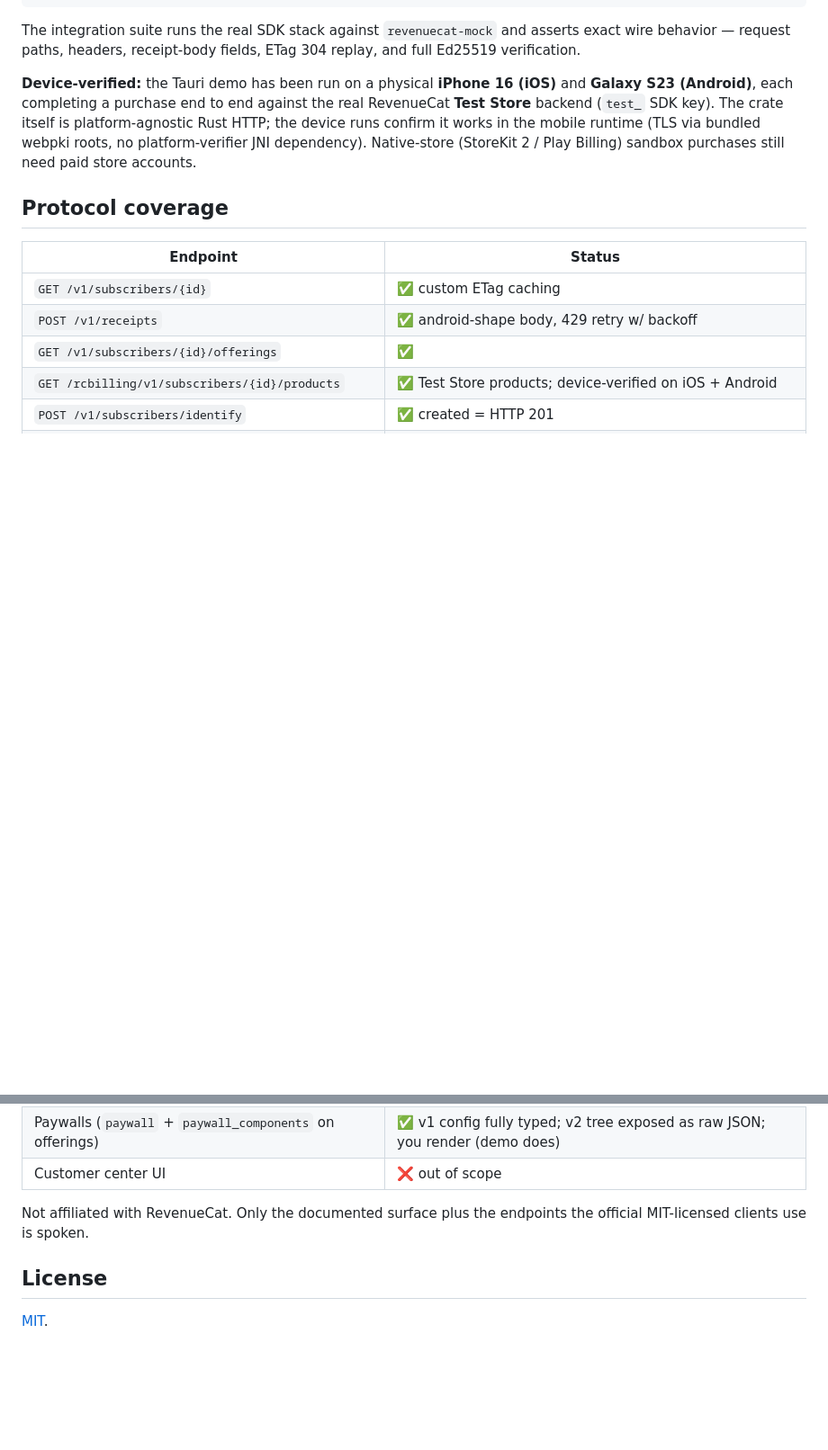
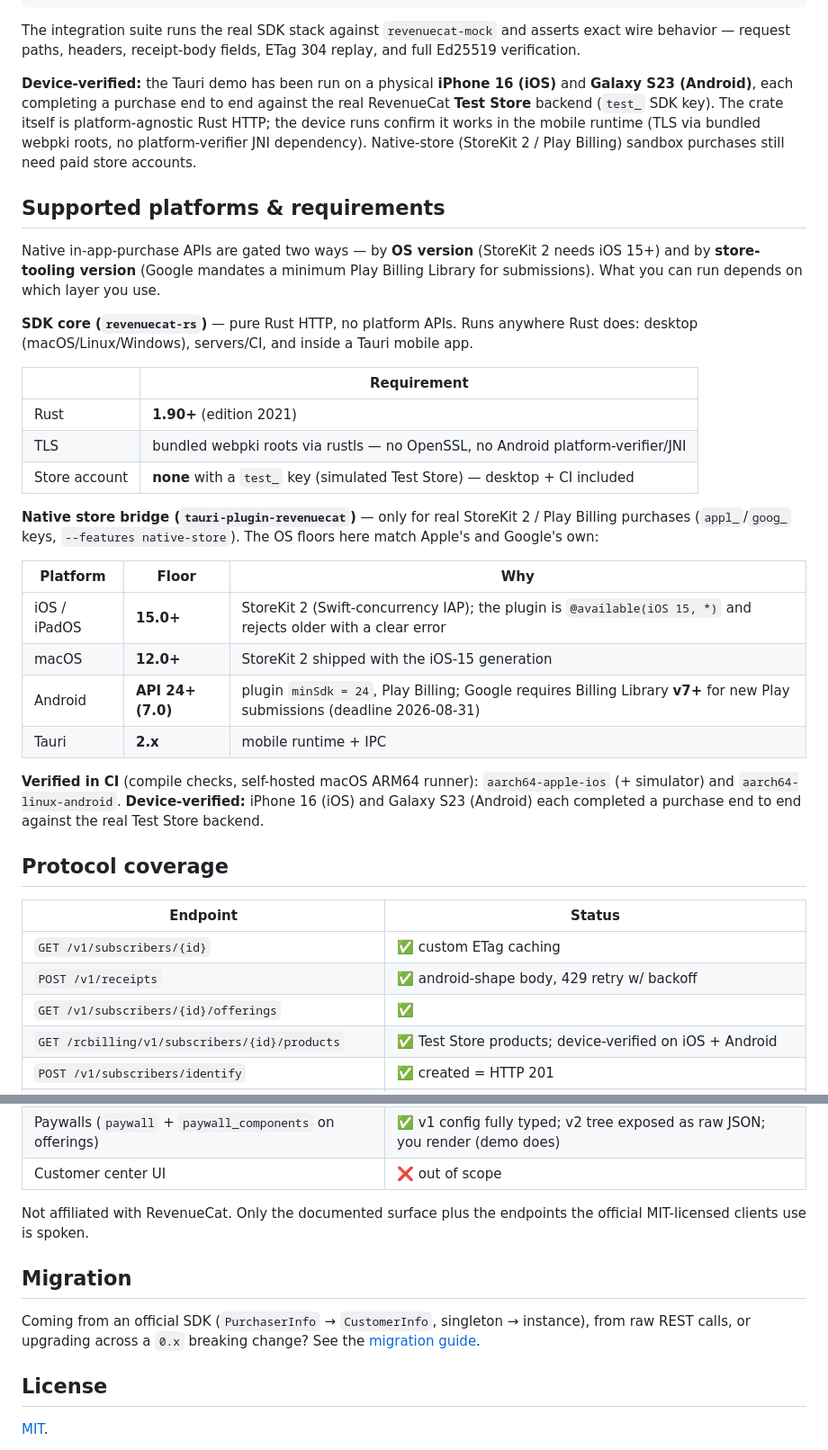
Before and after one commit to 1eedaegon/revenuecat-rs, a Markdown page: README.md, 2 parts joined by grey strips. Shown at 90% size. Rendered like a GitHub page; blank space fills up the shorter version.

```diff
--- a/README.md
+++ b/README.md
@@ -254,6 +254,39 @@ in the mobile runtime (TLS via bundled webpki roots, no platform-verifier JNI
 dependency). Native-store (StoreKit 2 / Play Billing) sandbox purchases still
 need paid store accounts.
 
+## Supported platforms & requirements
+
+Native in-app-purchase APIs are gated two ways — by **OS version** (StoreKit 2
+needs iOS 15+) and by **store-tooling version** (Google mandates a minimum Play
+Billing Library for submissions). What you can run depends on which layer you
+use.
+
+**SDK core (`revenuecat-rs`)** — pure Rust HTTP, no platform APIs. Runs
+anywhere Rust does: desktop (macOS/Linux/Windows), servers/CI, and inside a
+Tauri mobile app.
+
+| | Requirement |
+|---|---|
+| Rust | **1.90+** (edition 2021) |
+| TLS | bundled webpki roots via rustls — no OpenSSL, no Android platform-verifier/JNI |
+| Store account | **none** with a `test_` key (simulated Test Store) — desktop + CI included |
+
+**Native store bridge (`tauri-plugin-revenuecat`)** — only for real StoreKit 2 /
+Play Billing purchases (`appl_`/`goog_` keys, `--features native-store`). The OS
+floors here match Apple's and Google's own:
+
+| Platform | Floor | Why |
+|---|---|---|
+| iOS / iPadOS | **15.0+** | StoreKit 2 (Swift-concurrency IAP); the plugin is `@available(iOS 15, *)` and rejects older with a clear error |
+| macOS | **12.0+** | StoreKit 2 shipped with the iOS-15 generation |
+| Android | **API 24+ (7.0)** | plugin `minSdk = 24`, Play Billing; Google requires Billing Library **v7+** for new Play submissions (deadline 2026-08-31) |
+| Tauri | **2.x** | mobile runtime + IPC |
+
+**Verified in CI** (compile checks, self-hosted macOS ARM64 runner):
+`aarch64-apple-ios` (+ simulator) and `aarch64-linux-android`.
+**Device-verified:** iPhone 16 (iOS) and Galaxy S23 (Android) each completed a
+purchase end to end against the real Test Store backend.
+
 ## Protocol coverage
 
 | Endpoint | Status |
@@ -275,6 +308,12 @@ need paid store accounts.
 Not affiliated with RevenueCat. Only the documented surface plus the endpoints
 the official MIT-licensed clients use is spoken.
 
+## Migration
+
+Coming from an official SDK (`PurchaserInfo` → `CustomerInfo`, singleton →
+instance), from raw REST calls, or upgrading across a `0.x` breaking change?
+See the [migration guide](docs/MIGRATION.md).
+
 ## License
 
 [MIT](LICENSE).
```
Also changed, not shown: docs/MIGRATION.md (added, +126 -0 lines).
